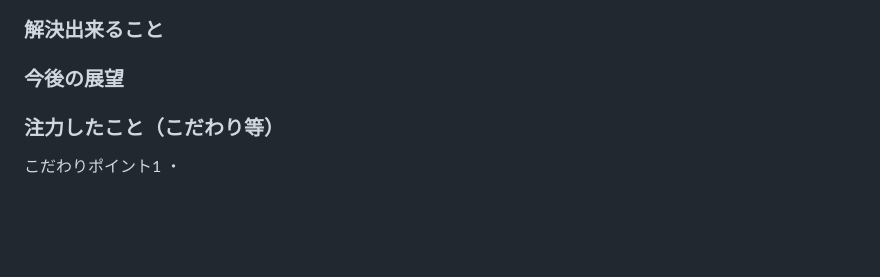
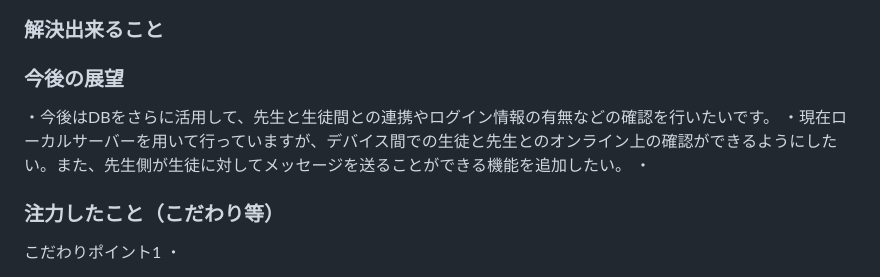
Before and after one commit to jphacks/sd_2506, a Markdown page: README.md, the part around the change. Drawn GitHub-style; blank space fills up the shorter version.

```diff
--- a/README.md
+++ b/README.md
@@ -24,6 +24,10 @@
 
 ### 解決出来ること
 ### 今後の展望
+・今後はDBをさらに活用して、先生と生徒間との連携やログイン情報の有無などの確認を行いたいです。
+・現在ローカルサーバーを用いて行っていますが、デバイス間での生徒と先生とのオンライン上の確認ができるようにしたい。また、先生側が生徒に対してメッセージを送ることができる機能を追加したい。
+・
+
 ### 注力したこと（こだわり等）
 こだわりポイント1
 ・
```
